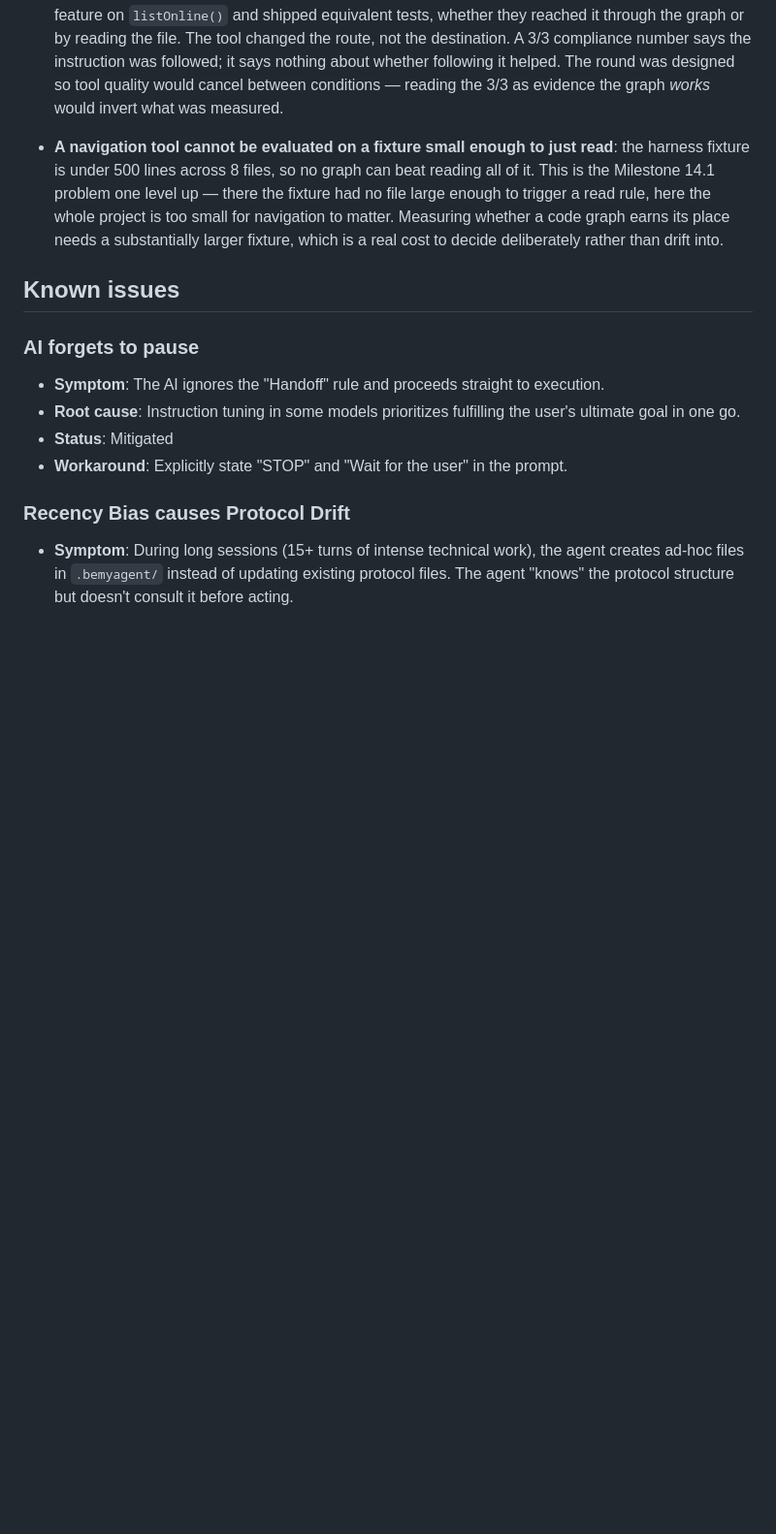
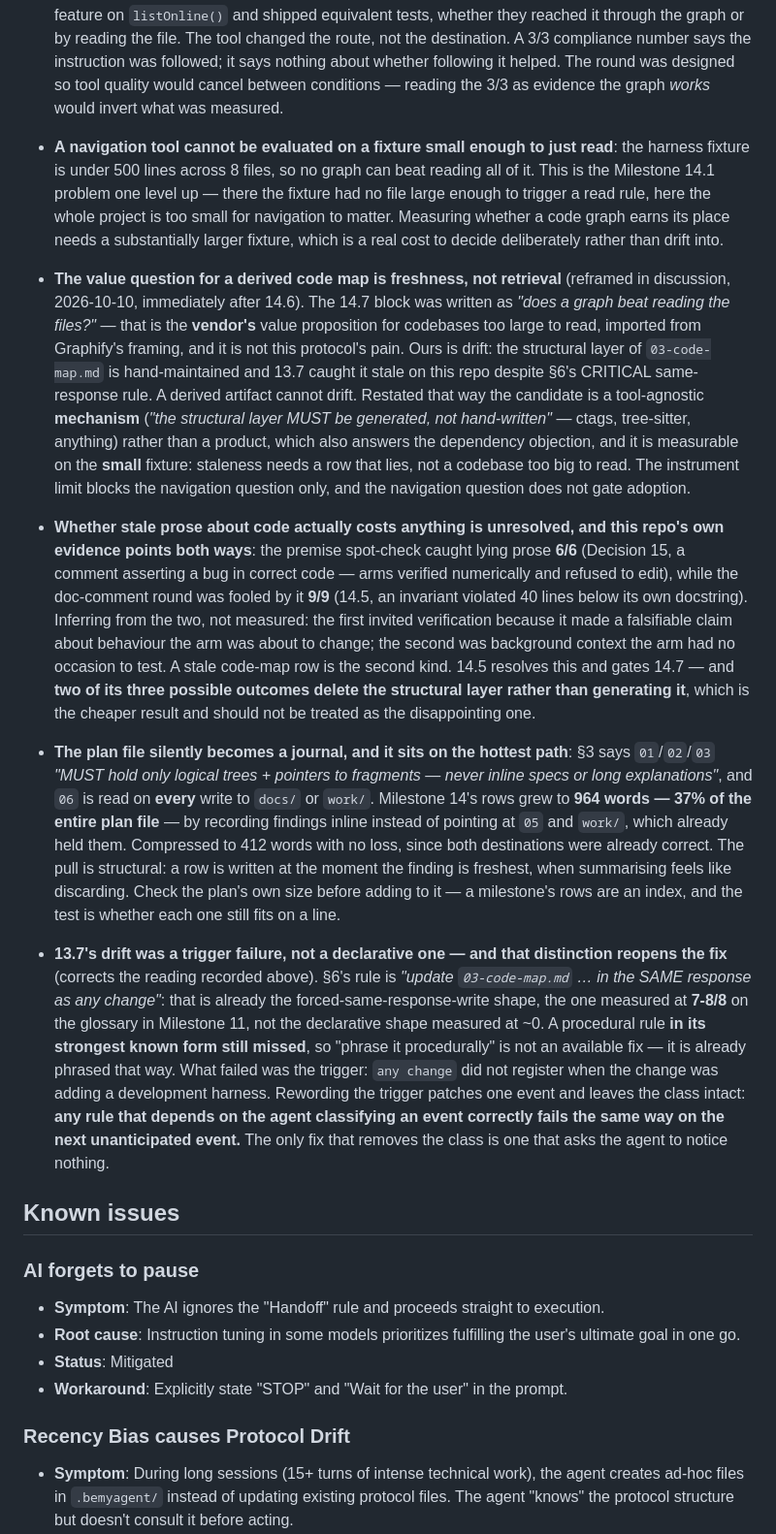
Before and after one commit to vitotafuni/bemyagent, a Markdown page: .bemyagent/docs/05-decisions-and-issues.md, the part around the change. Shown at 97% size. Rendered like a GitHub page; blank space fills up the shorter version.

```diff
--- a/.bemyagent/docs/05-decisions-and-issues.md
+++ b/.bemyagent/docs/05-decisions-and-issues.md
@@ -189,6 +189,12 @@
 - **Invocation is not value, and the two are easy to conflate**: in the same round, 6/6 arms built the feature on `listOnline()` and shipped equivalent tests, whether they reached it through the graph or by reading the file. The tool changed the route, not the destination. A 3/3 compliance number says the instruction was followed; it says nothing about whether following it helped. The round was designed so tool quality would cancel between conditions — reading the 3/3 as evidence the graph *works* would invert what was measured.
 - **A navigation tool cannot be evaluated on a fixture small enough to just read**: the harness fixture is under 500 lines across 8 files, so no graph can beat reading all of it. This is the Milestone 14.1 problem one level up — there the fixture had no file large enough to trigger a read rule, here the whole project is too small for navigation to matter. Measuring whether a code graph earns its place needs a substantially larger fixture, which is a real cost to decide deliberately rather than drift into.
 
+- **The value question for a derived code map is freshness, not retrieval** (reframed in discussion, 2026-10-10, immediately after 14.6). The 14.7 block was written as *"does a graph beat reading the files?"* — that is the **vendor's** value proposition for codebases too large to read, imported from Graphify's framing, and it is not this protocol's pain. Ours is drift: the structural layer of `03-code-map.md` is hand-maintained and 13.7 caught it stale on this repo despite §6's CRITICAL same-response rule. A derived artifact cannot drift. Restated that way the candidate is a tool-agnostic **mechanism** (*"the structural layer MUST be generated, not hand-written"* — ctags, tree-sitter, anything) rather than a product, which also answers the dependency objection, and it is measurable on the **small** fixture: staleness needs a row that lies, not a codebase too big to read. The instrument limit blocks the navigation question only, and the navigation question does not gate adoption.
+- **Whether stale prose about code actually costs anything is unresolved, and this repo's own evidence points both ways**: the premise spot-check caught lying prose **6/6** (Decision 15, a comment asserting a bug in correct code — arms verified numerically and refused to edit), while the doc-comment round was fooled by it **9/9** (14.5, an invariant violated 40 lines below its own docstring). Inferring from the two, not measured: the first invited verification because it made a falsifiable claim about behaviour the arm was about to change; the second was background context the arm had no occasion to test. A stale code-map row is the second kind. 14.5 resolves this and gates 14.7 — and **two of its three possible outcomes delete the structural layer rather than generating it**, which is the cheaper result and should not be treated as the disappointing one.
+- **The plan file silently becomes a journal, and it sits on the hottest path**: §3 says `01`/`02`/`03` *"MUST hold only logical trees + pointers to fragments — never inline specs or long explanations"*, and `06` is read on **every** write to `docs/` or `work/`. Milestone 14's rows grew to **964 words — 37% of the entire plan file** — by recording findings inline instead of pointing at `05` and `work/`, which already held them. Compressed to 412 words with no loss, since both destinations were already correct. The pull is structural: a row is written at the moment the finding is freshest, when summarising feels like discarding. Check the plan's own size before adding to it — a milestone's rows are an index, and the test is whether each one still fits on a line.
+
+- **13.7's drift was a trigger failure, not a declarative one — and that distinction reopens the fix** (corrects the reading recorded above). §6's rule is *"update `03-code-map.md` … in the SAME response as any change"*: that is already the forced-same-response-write shape, the one measured at **7-8/8** on the glossary in Milestone 11, not the declarative shape measured at ~0. A procedural rule **in its strongest known form still missed**, so "phrase it procedurally" is not an available fix — it is already phrased that way. What failed was the trigger: `any change` did not register when the change was adding a development harness. Rewording the trigger patches one event and leaves the class intact: **any rule that depends on the agent classifying an event correctly fails the same way on the next unanticipated event.** The only fix that removes the class is one that asks the agent to notice nothing.
+
 ## Known issues
 ### AI forgets to pause
 - **Symptom**: The AI ignores the "Handoff" rule and proceeds straight to execution.
```
Also changed, not shown: .bemyagent/docs/06-implementation-plan.md (+10 -11 lines).
